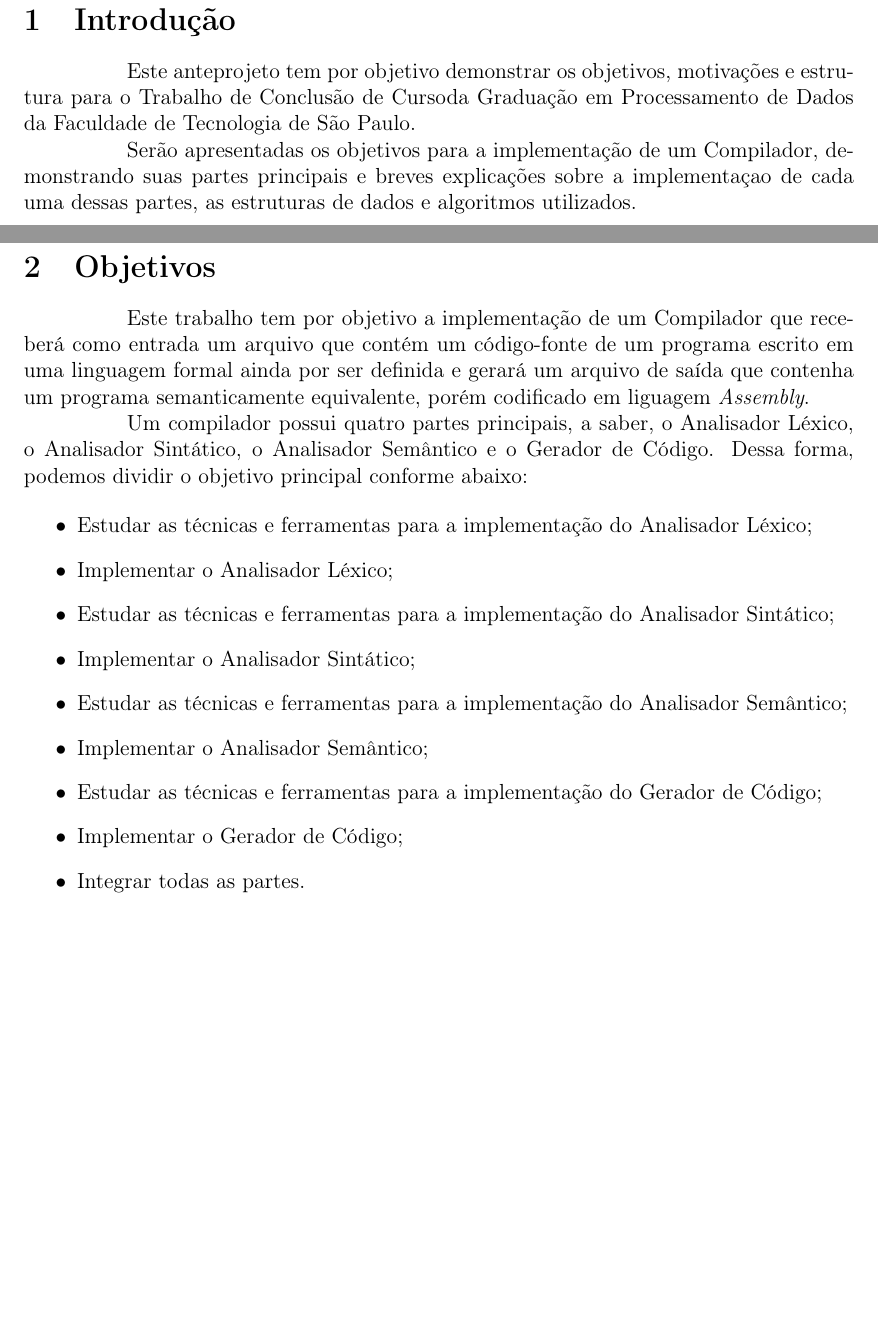
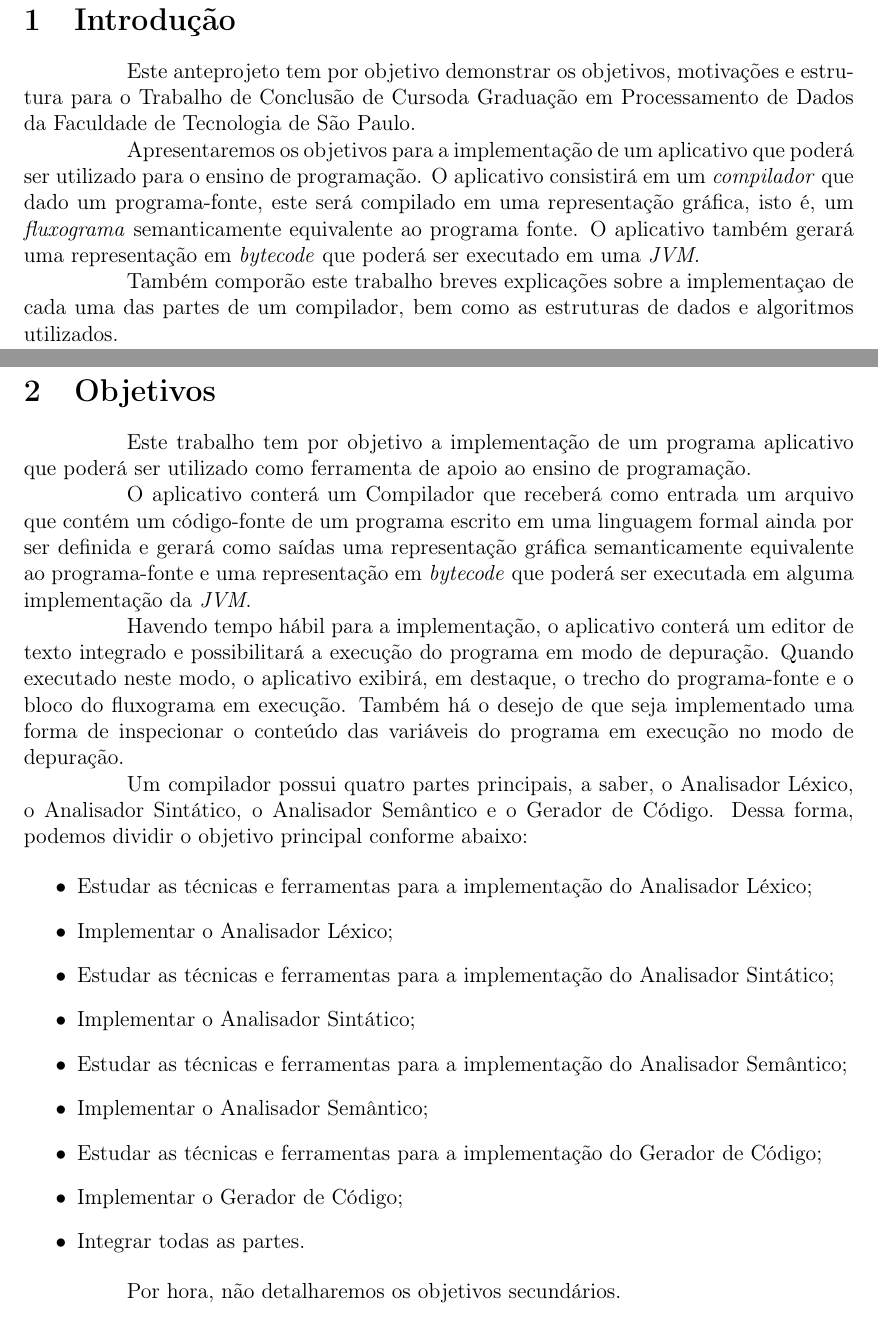
Before and after one commit to bbcoimbra/anteprojeto-tex, a LaTeX document (main.tex, which reads introducao.tex, objetivo.tex): two parts of pages 2 and 3 of 9, joined at a grey line, cut so that both start at the same text, the shorter picture padded with empty space. Compiled offline with pdfLaTeX; the source files are stored in an older character set and shown here as Unicode.

Commit message:
update introduction, metodology and objective

```diff
--- a/introducao.tex
+++ b/introducao.tex
@@ -2,7 +2,13 @@
 Este anteprojeto tem por objetivo demonstrar os objetivos, motivações e
 estrutura para o \TCC da Graduação em Processamento de Dados da \FATEC.
 
-Serão apresentadas os objetivos para a implementação de um Compilador,
-demonstrando suas partes principais e breves explicações sobre a
-implementaçao de cada uma dessas partes, as estruturas de dados e algoritmos
+Apresentaremos os objetivos para a implementação de um aplicativo
+que poderá ser utilizado para o ensino de programação. O aplicativo
+consistirá em um \emph{compilador} que dado um programa-fonte, este será
+compilado em uma representação gráfica, isto é, um \emph{fluxograma}
+semanticamente equivalente ao programa fonte. O aplicativo também gerará
+uma representação em \emph{bytecode} que poderá ser executado em uma \emph{JVM}.
+
+Também comporão este trabalho breves explicações sobre a implementaçao de cada
+uma das partes de um compilador, bem como as estruturas de dados e algoritmos
 utilizados.
--- a/objetivo.tex
+++ b/objetivo.tex
@@ -1,11 +1,23 @@
 \section{Objetivos}
 
-Este trabalho tem por objetivo a implementação de um
-Compilador que receberá como entrada um arquivo que contém
-um código-fonte de um programa escrito em uma linguagem formal
-ainda por ser definida e gerará um arquivo de saída que
-contenha um programa semanticamente equivalente, porém
-codificado em liguagem \emph{Assembly}.
+Este trabalho tem por objetivo a implementação de um programa
+aplicativo que poderá ser utilizado como ferramenta de apoio
+ao ensino de programação.
+
+O aplicativo conterá um Compilador que receberá como entrada
+um arquivo que contém um código-fonte de um programa escrito
+em uma linguagem formal ainda por ser definida e gerará como
+saídas uma representação gráfica semanticamente equivalente
+ao programa-fonte e uma representação em \emph{bytecode} que poderá
+ser executada em alguma implementação da \emph{JVM}.
+
+Havendo tempo hábil para a implementação, o aplicativo conterá um
+editor de texto integrado e possibilitará a execução do programa em
+modo de depuração. Quando executado neste modo, o aplicativo exibirá,
+em destaque, o trecho do programa-fonte e o bloco do fluxograma em
+execução. Também há o desejo de que seja implementado uma forma de
+inspecionar o conteúdo das variáveis do programa em execução no modo
+de depuração.
 
 Um compilador possui quatro partes principais, a saber, o
 Analisador Léxico, o Analisador Sintático, o Analisador
@@ -27,3 +39,5 @@ dividir o objetivo principal conforme abaixo:
 	\item Implementar o Gerador de Código;
 	\item Integrar todas as partes.
 \end{itemize}
+
+Por hora, não detalharemos os objetivos secundários.
```
Also changed, not shown: metodologia.tex (+18 -13 lines).
